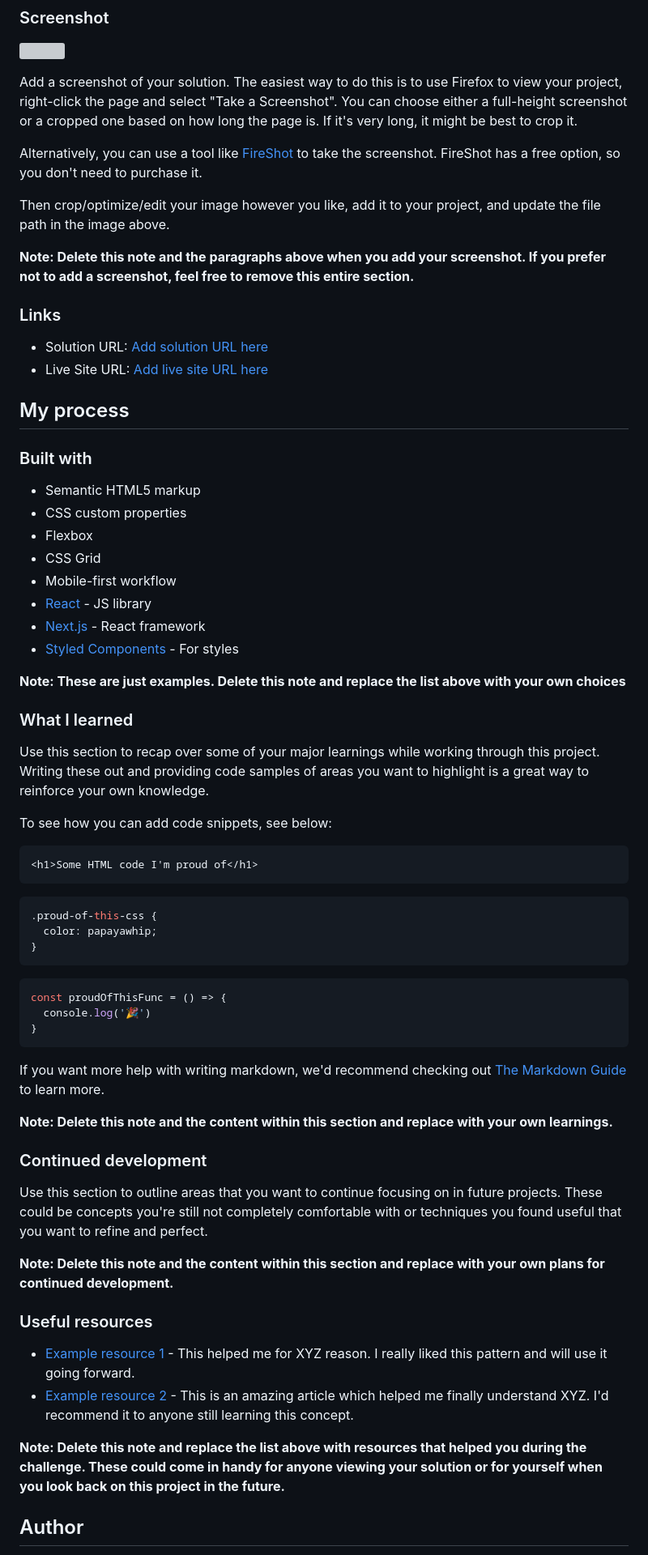
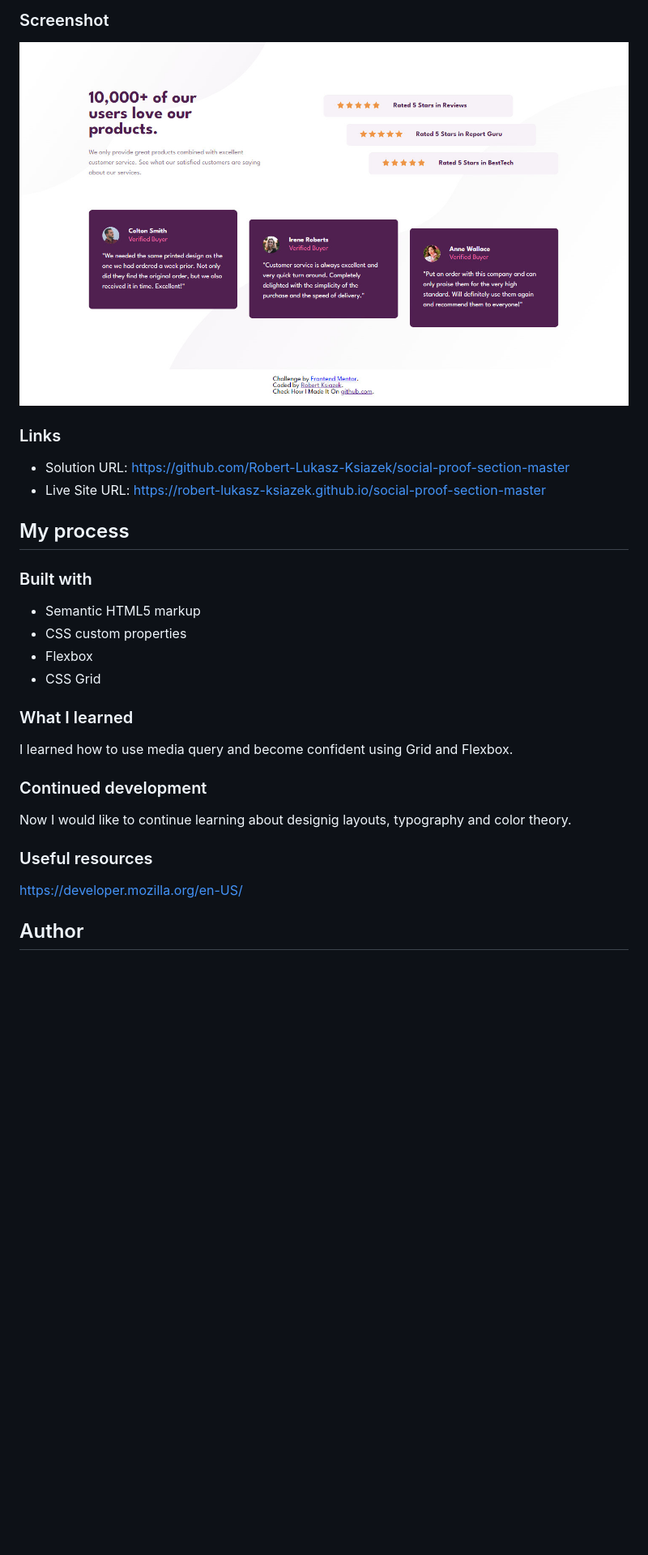
Before and after one commit to Robert-Lukasz-Ksiazek/social-proof-section-master, a Markdown page: README.md, the part around the change printed below. Shown: that part at 81% size. GitHub-like rendering; pictures changed too: screenshot.jpg (added); blank space fills up the shorter version; grey boxes are pictures that could not be loaded.

````diff
--- a/README.md
+++ b/README.md
@@ -30,18 +30,10 @@ Users should be able to:
 
 ![](./screenshot.jpg)
 
-Add a screenshot of your solution. The easiest way to do this is to use Firefox to view your project, right-click the page and select "Take a Screenshot". You can choose either a full-height screenshot or a cropped one based on how long the page is. If it's very long, it might be best to crop it.
-
-Alternatively, you can use a tool like [FireShot](https://getfireshot.com/) to take the screenshot. FireShot has a free option, so you don't need to purchase it.
-
-Then crop/optimize/edit your image however you like, add it to your project, and update the file path in the image above.
-
-**Note: Delete this note and the paragraphs above when you add your screenshot. If you prefer not to add a screenshot, feel free to remove this entire section.**
-
 ### Links
 
-- Solution URL: [Add solution URL here](https://your-solution-url.com)
-- Live Site URL: [Add live site URL here](https://your-live-site-url.com)
+- Solution URL: https://github.com/Robert-Lukasz-Ksiazek/social-proof-section-master
+- Live Site URL: https://robert-lukasz-ksiazek.github.io/social-proof-section-master
 
 ## My process
 
@@ -51,49 +43,18 @@ Then crop/optimize/edit your image however you like, add it to your project, and
 - CSS custom properties
 - Flexbox
 - CSS Grid
-- Mobile-first workflow
-- [React](https://reactjs.org/) - JS library
-- [Next.js](https://nextjs.org/) - React framework
-- [Styled Components](https://styled-components.com/) - For styles
-
-**Note: These are just examples. Delete this note and replace the list above with your own choices**
 
 ### What I learned
 
-Use this section to recap over some of your major learnings while working through this project. Writing these out and providing code samples of areas you want to highlight is a great way to reinforce your own knowledge.
-
-To see how you can add code snippets, see below:
-
-```html
-<h1>Some HTML code I'm proud of</h1>
-```
-```css
-.proud-of-this-css {
-  color: papayawhip;
-}
-```
-```js
-const proudOfThisFunc = () => {
-  console.log('🎉')
-}
-```
-
-If you want more help with writing markdown, we'd recommend checking out [The Markdown Guide](https://www.markdownguide.org/) to learn more.
-
-**Note: Delete this note and the content within this section and replace with your own learnings.**
+I learned how to use media query and become confident using Grid and Flexbox.
 
 ### Continued development
 
-Use this section to outline areas that you want to continue focusing on in future projects. These could be concepts you're still not completely comfortable with or techniques you found useful that you want to refine and perfect.
-
-**Note: Delete this note and the content within this section and replace with your own plans for continued development.**
+Now I would like to continue learning about designig layouts, typography and color theory.
 
 ### Useful resources
 
-- [Example resource 1](https://www.example.com) - This helped me for XYZ reason. I really liked this pattern and will use it going forward.
-- [Example resource 2](https://www.example.com) - This is an amazing article which helped me finally understand XYZ. I'd recommend it to anyone still learning this concept.
-
-**Note: Delete this note and replace the list above with resources that helped you during the challenge. These could come in handy for anyone viewing your solution or for yourself when you look back on this project in the future.**
+https://developer.mozilla.org/en-US/
 
 ## Author
 
````
Also changed, not shown: other parts of README.md (+4 -8 lines), 1 other file.
